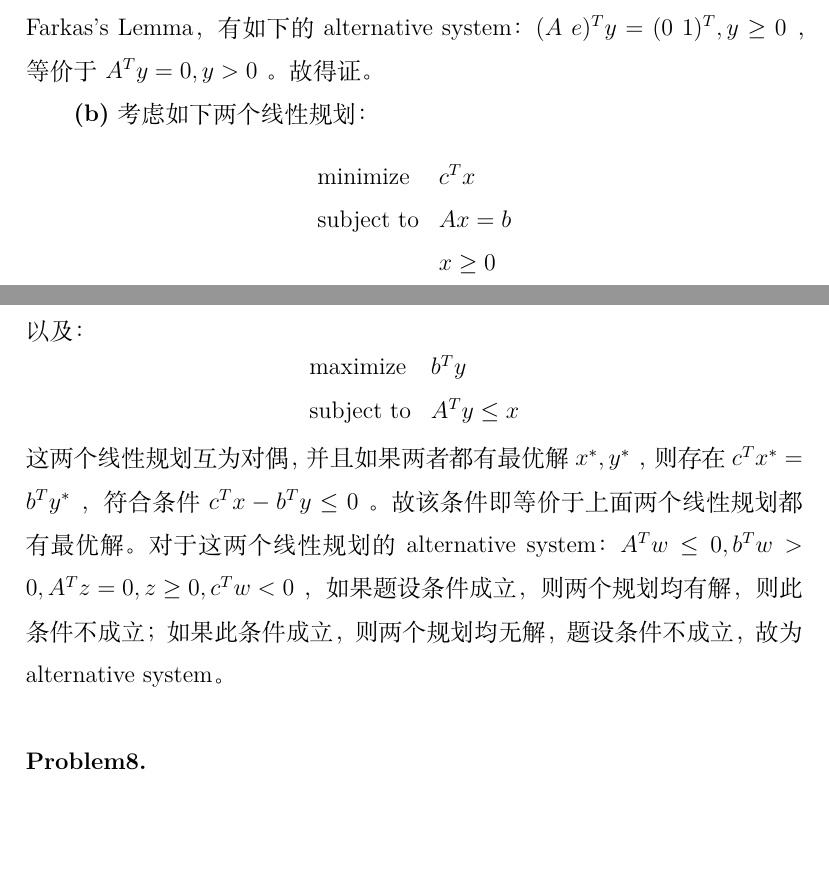
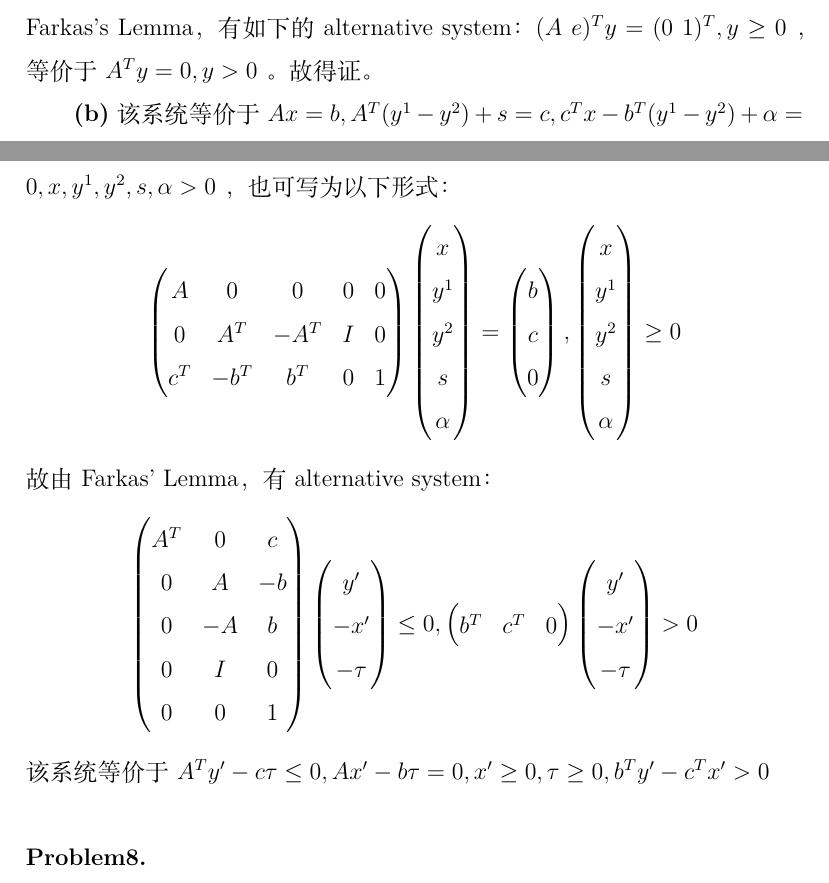
Before and after one commit to PhoenixGS/MathHW, a LaTeX problem sheet (Mathematical_Programming/HW3/main.tex): two parts of pages 5 and 6 of 8, joined at a grey line, cut so that both start at the same text, the shorter picture padded with empty space. Compiled offline with XeLaTeX.

Commit message:
Update Mathematical Programming
更新了Problem7(b)的做法

```diff
--- a/Mathematical_Programming/HW3/main.tex
+++ b/Mathematical_Programming/HW3/main.tex
@@ -152,17 +152,32 @@
 
     \textbf{(a)} 其中(1)等价于 $Ax>0$ ，可以转化成 $-Ax+\alpha e\leq 0,\alpha>0$ ，由Farkas's Lemma，有如下的alternative system： $(A\  e)^Ty=(0\ 1)^T,y\geq 0$ ，等价于 $A^Ty=0,y>0$ 。故得证。
 
-    \textbf{(b)} 考虑如下两个线性规划：
-    $$\begin{array}{ll}
-        \textrm{minimize} & c^Tx\\
-        \textrm{subject to} & Ax=b\\
-        & x\geq 0
-    \end{array}$$ 以及：
-    $$\begin{array}{ll}
-        \textrm{maximize} & b^Ty\\
-        \textrm{subject to} & A^Ty\leq x
-    \end{array}$$
-    这两个线性规划互为对偶，并且如果两者都有最优解 $x^*,y^*$ ，则存在 $c^Tx^*=b^Ty^*$ ，符合条件 $c^Tx-b^Ty\leq 0$ 。故该条件即等价于上面两个线性规划都有最优解。对于这两个线性规划的alternative system： $A^Tw\leq 0,b^Tw>0,A^Tz=0,z\geq 0,c^Tw<0$ ，如果题设条件成立，则两个规划均有解，则此条件不成立；如果此条件成立，则两个规划均无解，题设条件不成立，故为alternative system。
+    \textbf{(b)} 该系统等价于 $Ax=b,A^T(y^1-y^2)+s=c,c^Tx-b^T(y^1-y^2)+\alpha=0,x,y^1,y^2,s,\alpha>0$ ，也可写为以下形式：
+    $$\begin{pmatrix}
+        A & 0 & 0 & 0 & 0\\
+        0 & A^T & -A^T & I & 0\\
+        c^T & -b^T & b^T & 0 & 1
+    \end{pmatrix}\begin{pmatrix}
+        x\\y^1\\y^2\\s\\\alpha
+    \end{pmatrix}=\begin{pmatrix}
+        b\\c\\0
+    \end{pmatrix}
+    ,\begin{pmatrix}
+        x\\y^1\\y^2\\s\\\alpha
+    \end{pmatrix}\geq 0$$故由Farkas' Lemma，有alternative system：
+    $$\begin{pmatrix}
+        A^T & 0 & c\\
+        0 & A & -b\\
+        0 & -A & b\\
+        0 & I & 0\\
+        0 & 0 & 1
+    \end{pmatrix}\begin{pmatrix}
+        y'\\-x'\\-\tau
+    \end{pmatrix}\leq 0,\begin{pmatrix}
+        b^T & c^T & 0
+    \end{pmatrix}\begin{pmatrix}
+        y'\\-x'\\-\tau
+    \end{pmatrix}>0$$该系统等价于 $A^Ty'-c\tau\leq 0,Ax'-b\tau=0,x'\geq 0,\tau\geq 0,b^Ty'-c^Tx'>0$
 \end{problem}
 
 \begin{problem}
```
Also changed, not shown: Mathematical_Programming/HW3/main.pdf.
